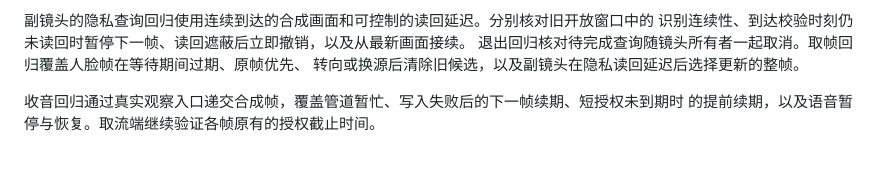
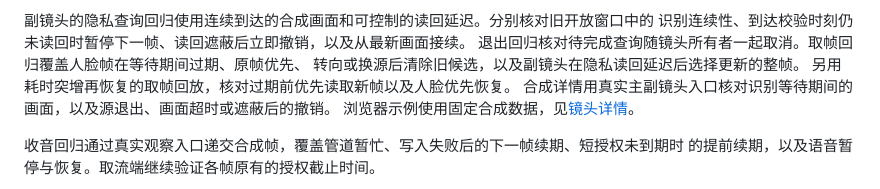
Before and after one commit to Geeprox/Friday, a Markdown page: docs/development.md, the part around the change. GitHub-like rendering; blank space fills up the shorter version.

```diff
--- a/docs/development.md
+++ b/docs/development.md
@@ -89,6 +89,9 @@ Git、类型和打开句柄再回收，保留外部小型 JSON 回执。引用
 识别连续性、到达校验时刻仍未读回时暂停下一帧、读回遮蔽后立即撤销，以及从最新画面接续。
 退出回归核对待完成查询随镜头所有者一起取消。取帧回归覆盖人脸帧在等待期间过期、原帧优先、
 转向或换源后清除旧候选，以及副镜头在隐私读回延迟后选择更新的整帧。
+另用耗时突增再恢复的取帧回放，核对过期前优先读取新帧以及人脸优先恢复。
+合成详情用真实主副镜头入口核对识别等待期间的画面，以及源退出、画面超时或遮蔽后的撤销。
+浏览器示例使用固定合成数据，见[镜头详情](../fixtures/homeplane/camera-perception.html#detail)。
 
 收音回归通过真实观察入口递交合成帧，覆盖管道暂忙、写入失败后的下一帧续期、短授权未到期时
 的提前续期，以及语音暂停与恢复。取流端继续验证各帧原有的授权截止时间。
```
Also changed, not shown: docs/architecture.md (+3 -0 lines), docs/deployment.md (+3 -0 lines), docs/screenshots/camera-preview-during-recognition-delay.png (added), 11 other files.
